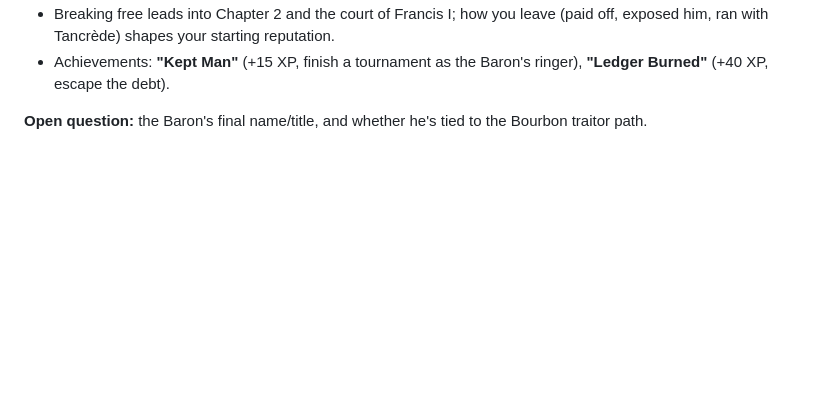
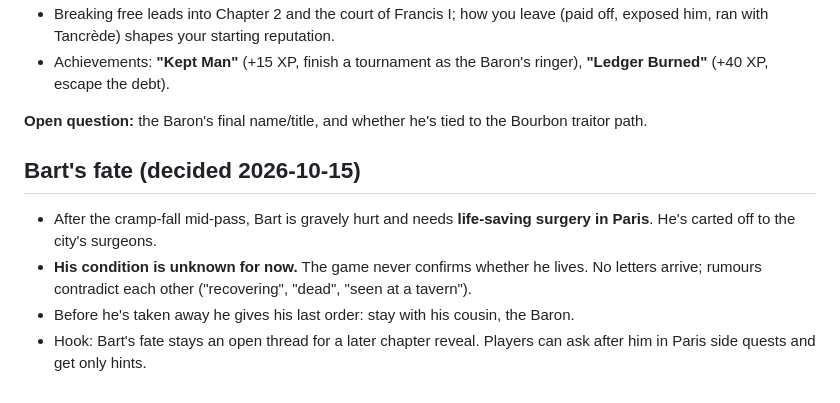
Before and after one commit to leonptucker3886-lab/joustline, a Markdown page: docs/DIRECTION_NOTES.md, the part around the change. GitHub-like rendering; blank space fills up the shorter version.

Commit message:
Bart: Paris surgery, condition unknown

```diff
--- a/docs/DIRECTION_NOTES.md
+++ b/docs/DIRECTION_NOTES.md
@@ -81,3 +81,10 @@ The squire is **16**. He serves Lord Bart Sheen faithfully — no scheming, no s
 - Achievements: **"Kept Man"** (+15 XP, finish a tournament as the Baron's ringer), **"Ledger Burned"** (+40 XP, escape the debt).
 
 **Open question:** the Baron's final name/title, and whether he's tied to the Bourbon traitor path.
+
+
+## Bart's fate (decided 2026-10-15)
+- After the cramp-fall mid-pass, Bart is gravely hurt and needs **life-saving surgery in Paris**. He's carted off to the city's surgeons.
+- **His condition is unknown for now.** The game never confirms whether he lives. No letters arrive; rumours contradict each other ("recovering", "dead", "seen at a tavern").
+- Before he's taken away he gives his last order: stay with his cousin, the Baron.
+- Hook: Bart's fate stays an open thread for a later chapter reveal. Players can ask after him in Paris side quests and get only hints.
```
